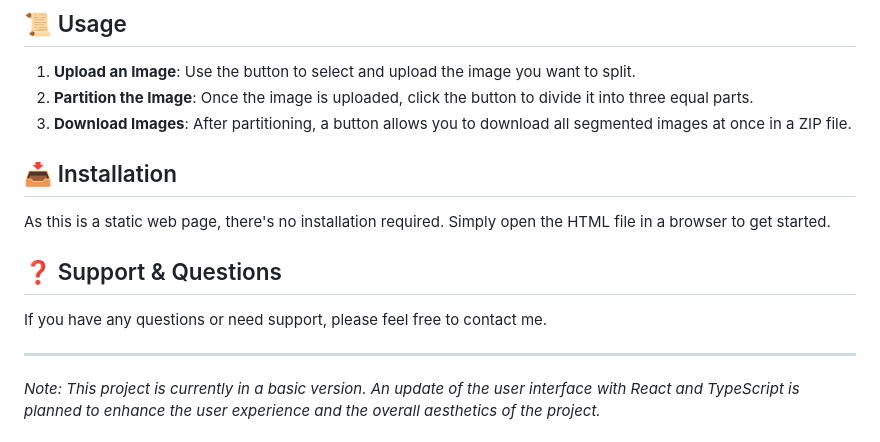
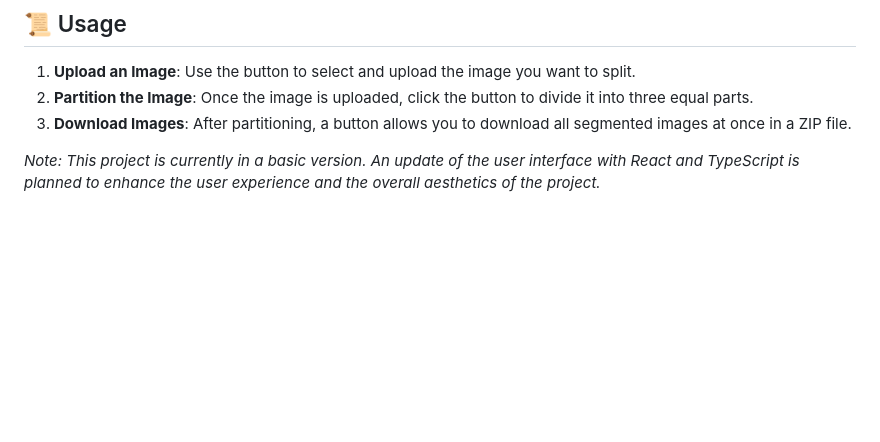
Before and after one commit to SECRET-GUEST/instacut, a Markdown page: README.md, the part around the change. Rendered like a GitHub page; blank space fills up the shorter version.

```diff
--- a/README.md
+++ b/README.md
@@ -37,16 +37,6 @@ This project offers a simple web page for dividing an image into three equal hor
 2. **Partition the Image**: Once the image is uploaded, click the button to divide it into three equal parts.
 3. **Download Images**: After partitioning, a button allows you to download all segmented images at once in a ZIP file.
 
-## 📥 Installation
-
-As this is a static web page, there's no installation required. Simply open the HTML file in a browser to get started.
-
-## ❓ Support & Questions
-
-If you have any questions or need support, please feel free to contact me.
-
----
-
 *Note: This project is currently in a basic version. An update of the user interface with React and TypeScript is planned to enhance the user experience and the overall aesthetics of the project.*
 
 
```
